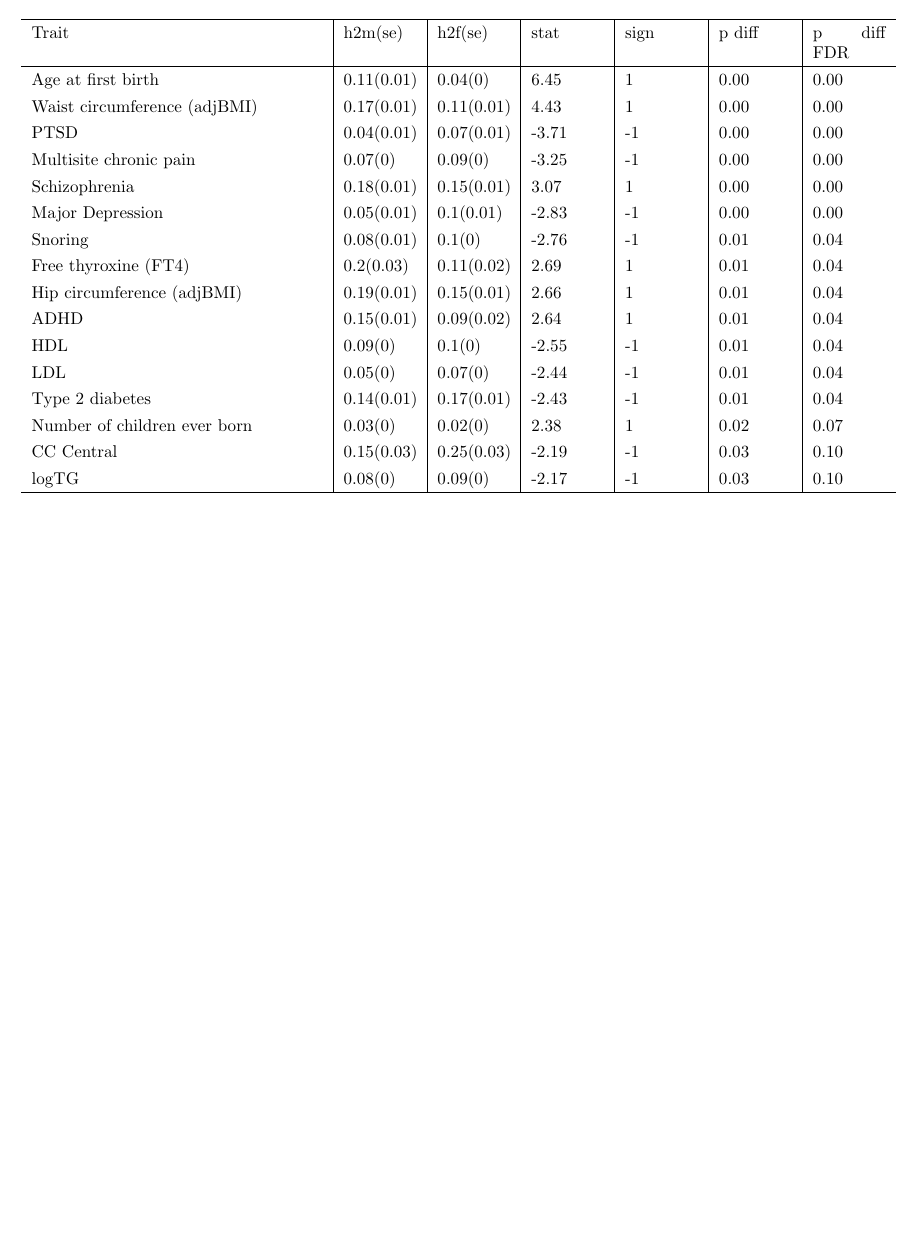
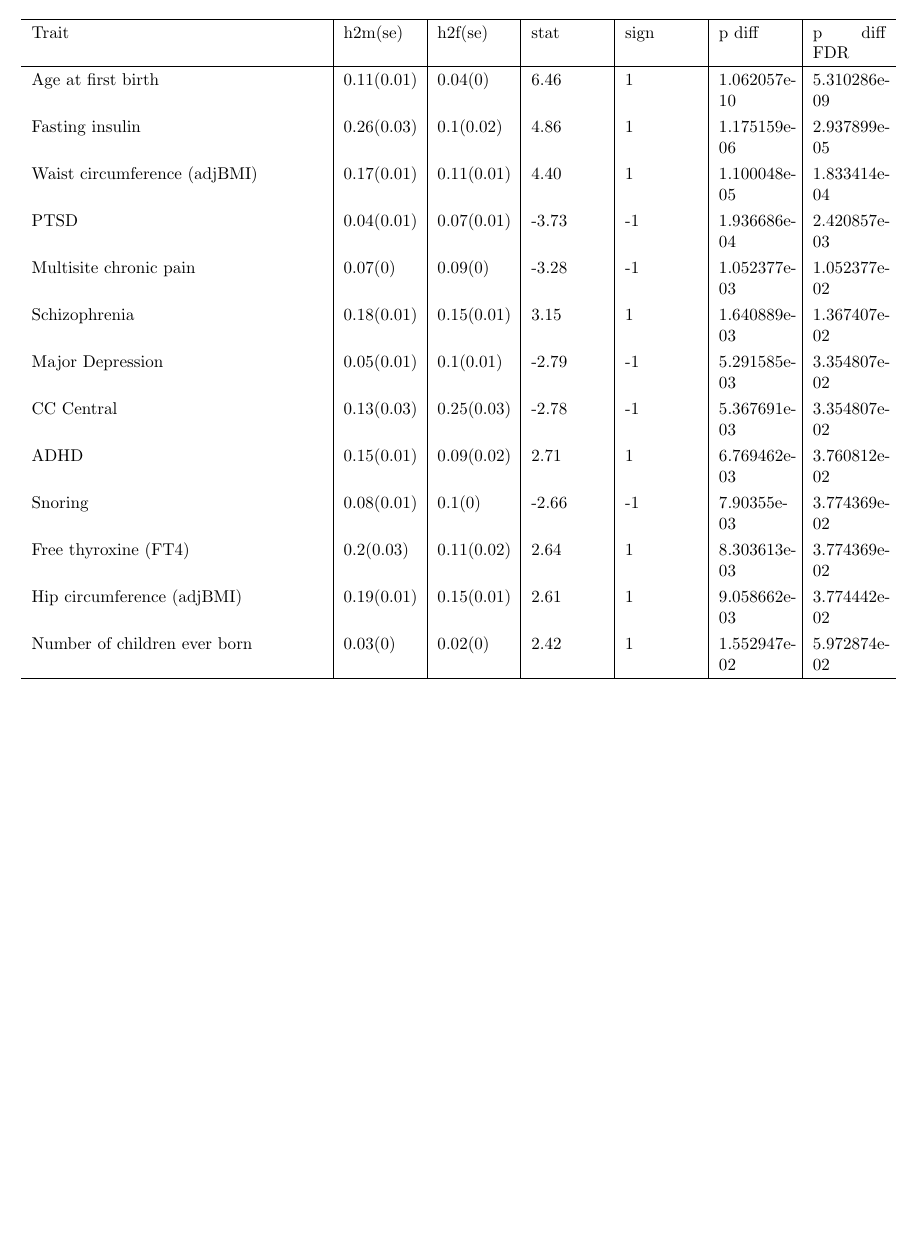
Before and after one commit to clauw87/GxS, a LaTeX document (02-ldsc/2-sex-diff-h2/real/outputs/compare_h2_nominal.tex): part of the page, cut so that both start at the same text, the shorter picture padded with empty space. Compiled offline with pdfLaTeX.

Commit message:
Update and rename compare_h2_liabscale_nom_sig.tex to compare_h2_nominal.tex

```diff
--- a/02-ldsc/2-sex-diff-h2/real/outputs/compare_h2_liabscale_nom_sig.tex
+++ b/02-ldsc/2-sex-diff-h2/real/outputs/compare_h2_nominal.tex
@@ -49,22 +49,19 @@ top=20mm,
   \hline
 Trait & h2m(se) & h2f(se) & stat & sign & p diff & p diff FDR \\
   \hline
-Age at first birth & 0.11(0.01) & 0.04(0) & 6.45 &   1 & 0.00 & 0.00 \\
-  Waist circumference (adjBMI) & 0.17(0.01) & 0.11(0.01) & 4.43 &   1 & 0.00 & 0.00 \\
-  PTSD & 0.04(0.01) & 0.07(0.01) & -3.71 &  -1 & 0.00 & 0.00 \\
-  Multisite chronic pain & 0.07(0) & 0.09(0) & -3.25 &  -1 & 0.00 & 0.00 \\
-  Schizophrenia & 0.18(0.01) & 0.15(0.01) & 3.07 &   1 & 0.00 & 0.00 \\
-  Major Depression & 0.05(0.01) & 0.1(0.01) & -2.83 &  -1 & 0.00 & 0.00 \\
-  Snoring & 0.08(0.01) & 0.1(0) & -2.76 &  -1 & 0.01 & 0.04 \\
-  Free thyroxine (FT4) & 0.2(0.03) & 0.11(0.02) & 2.69 &   1 & 0.01 & 0.04 \\
-  Hip circumference (adjBMI) & 0.19(0.01) & 0.15(0.01) & 2.66 &   1 & 0.01 & 0.04 \\
-  ADHD & 0.15(0.01) & 0.09(0.02) & 2.64 &   1 & 0.01 & 0.04 \\
-  HDL & 0.09(0) & 0.1(0) & -2.55 &  -1 & 0.01 & 0.04 \\
-  LDL & 0.05(0) & 0.07(0) & -2.44 &  -1 & 0.01 & 0.04 \\
-  Type 2 diabetes & 0.14(0.01) & 0.17(0.01) & -2.43 &  -1 & 0.01 & 0.04 \\
-  Number of children ever born & 0.03(0) & 0.02(0) & 2.38 &   1 & 0.02 & 0.07 \\
-  CC Central & 0.15(0.03) & 0.25(0.03) & -2.19 &  -1 & 0.03 & 0.10 \\
-  logTG & 0.08(0) & 0.09(0) & -2.17 &  -1 & 0.03 & 0.10 \\
+Age at first birth & 0.11(0.01) & 0.04(0) & 6.46 &   1 & 1.062057e-10 & 5.310286e-09 \\
+  Fasting insulin & 0.26(0.03) & 0.1(0.02) & 4.86 &   1 & 1.175159e-06 & 2.937899e-05 \\
+  Waist circumference (adjBMI) & 0.17(0.01) & 0.11(0.01) & 4.40 &   1 & 1.100048e-05 & 1.833414e-04 \\
+  PTSD & 0.04(0.01) & 0.07(0.01) & -3.73 &  -1 & 1.936686e-04 & 2.420857e-03 \\
+  Multisite chronic pain & 0.07(0) & 0.09(0) & -3.28 &  -1 & 1.052377e-03 & 1.052377e-02 \\
+  Schizophrenia & 0.18(0.01) & 0.15(0.01) & 3.15 &   1 & 1.640889e-03 & 1.367407e-02 \\
+  Major Depression & 0.05(0.01) & 0.1(0.01) & -2.79 &  -1 & 5.291585e-03 & 3.354807e-02 \\
+  CC Central & 0.13(0.03) & 0.25(0.03) & -2.78 &  -1 & 5.367691e-03 & 3.354807e-02 \\
+  ADHD & 0.15(0.01) & 0.09(0.02) & 2.71 &   1 & 6.769462e-03 & 3.760812e-02 \\
+  Snoring & 0.08(0.01) & 0.1(0) & -2.66 &  -1 & 7.90355e-03 & 3.774369e-02 \\
+  Free thyroxine (FT4) & 0.2(0.03) & 0.11(0.02) & 2.64 &   1 & 8.303613e-03 & 3.774369e-02 \\
+  Hip circumference (adjBMI) & 0.19(0.01) & 0.15(0.01) & 2.61 &   1 & 9.058662e-03 & 3.774442e-02 \\
+  Number of children ever born & 0.03(0) & 0.02(0) & 2.42 &   1 & 1.552947e-02 & 5.972874e-02 \\
    \hline
  \end{longtable}
 
```
